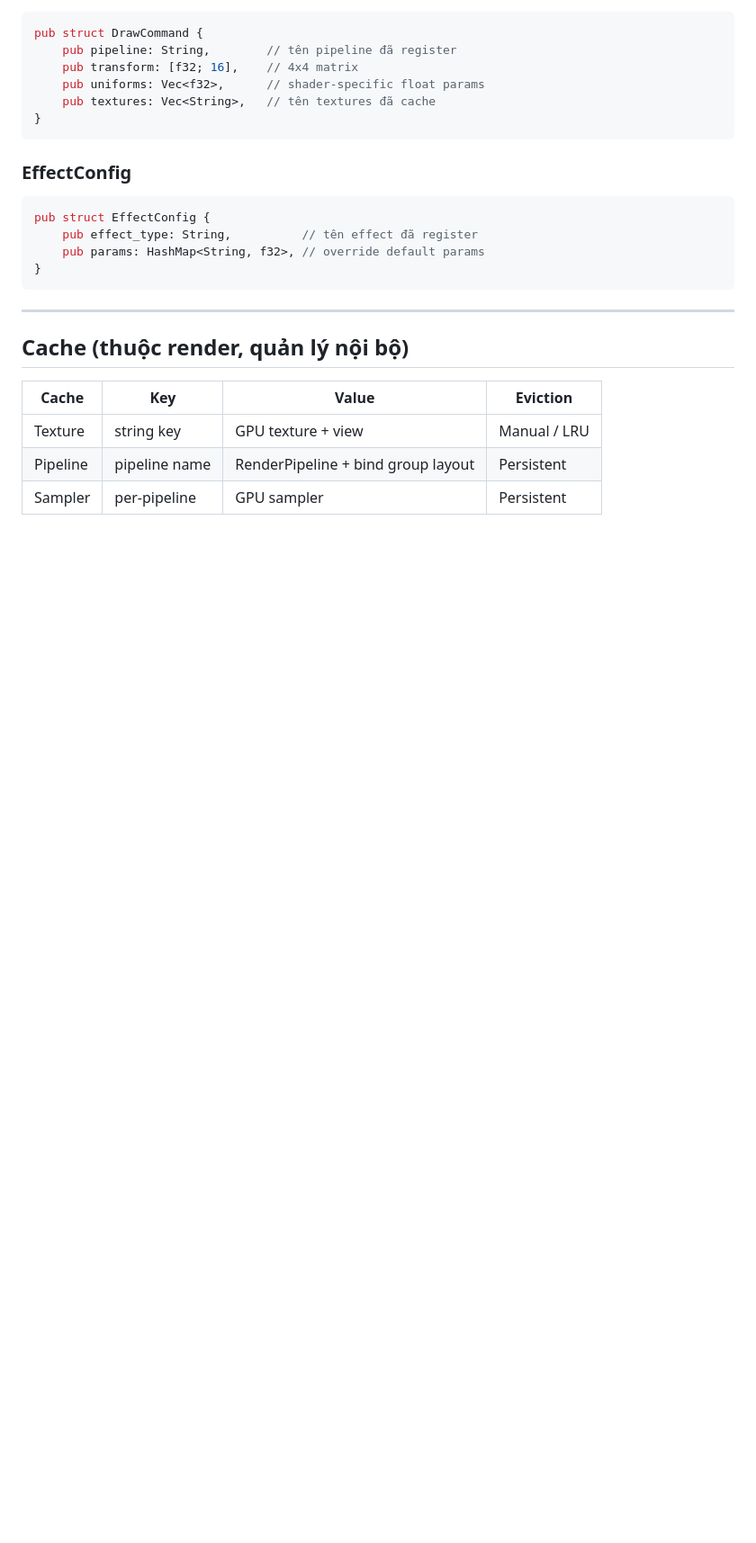
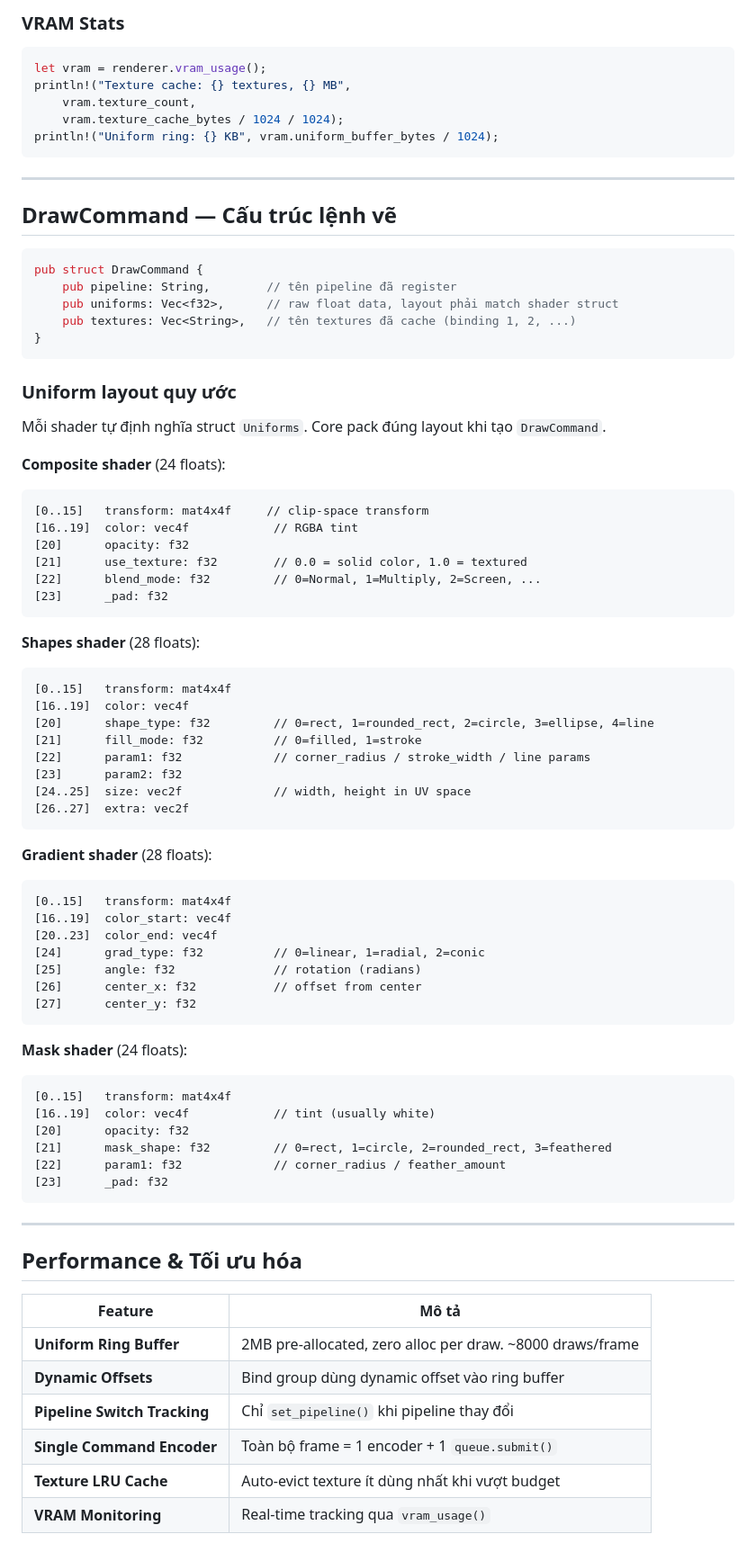
Before and after one commit to danphong23/ifol-render, a Markdown page: render/docs/RENDER.md, the part around one of its changes. Shown at 90% size. GitHub-like rendering; blank space fills up the shorter version.

Commit message:
docs(render): comprehensive RENDER.md — full API, shader layouts, performance, cache, CLI tests

````diff
--- a/render/docs/RENDER.md
+++ b/render/docs/RENDER.md
@@ -91,29 +170,82 @@ impl Renderer {
+### VRAM Stats
+
+```rust
+let vram = renderer.vram_usage();
+println!("Texture cache: {} textures, {} MB",
+    vram.texture_count,
+    vram.texture_cache_bytes / 1024 / 1024);
+println!("Uniform ring: {} KB", vram.uniform_buffer_bytes / 1024);
+```
+
+---
+
+## DrawCommand — Cấu trúc lệnh vẽ
 
 ```rust
 pub struct DrawCommand {
     pub pipeline: String,        // tên pipeline đã register
-    pub transform: [f32; 16],    // 4x4 matrix
-    pub uniforms: Vec<f32>,      // shader-specific float params
-    pub textures: Vec<String>,   // tên textures đã cache
+    pub uniforms: Vec<f32>,      // raw float data, layout phải match shader struct
+    pub textures: Vec<String>,   // tên textures đã cache (binding 1, 2, ...)
 }
 ```
 
-### EffectConfig
+### Uniform layout quy ước
 
-```rust
-pub struct EffectConfig {
-    pub effect_type: String,          // tên effect đã register
-    pub params: HashMap<String, f32>, // override default params
-}
+Mỗi shader tự định nghĩa struct `Uniforms`. Core pack đúng layout khi tạo `DrawCommand`.
+
+**Composite shader** (24 floats):
+```
+[0..15]   transform: mat4x4f     // clip-space transform
+[16..19]  color: vec4f            // RGBA tint
+[20]      opacity: f32
+[21]      use_texture: f32        // 0.0 = solid color, 1.0 = textured
+[22]      blend_mode: f32         // 0=Normal, 1=Multiply, 2=Screen, ...
+[23]      _pad: f32
+```
+
+**Shapes shader** (28 floats):
+```
+[0..15]   transform: mat4x4f
+[16..19]  color: vec4f
+[20]      shape_type: f32         // 0=rect, 1=rounded_rect, 2=circle, 3=ellipse, 4=line
+[21]      fill_mode: f32          // 0=filled, 1=stroke
+[22]      param1: f32             // corner_radius / stroke_width / line params
+[23]      param2: f32
+[24..25]  size: vec2f             // width, height in UV space
+[26..27]  extra: vec2f
+```
+
+**Gradient shader** (28 floats):
+```
+[0..15]   transform: mat4x4f
+[16..19]  color_start: vec4f
+[20..23]  color_end: vec4f
+[24]      grad_type: f32          // 0=linear, 1=radial, 2=conic
+[25]      angle: f32              // rotation (radians)
+[26]      center_x: f32           // offset from center
+[27]      center_y: f32
+```
+
+**Mask shader** (24 floats):
+```
+[0..15]   transform: mat4x4f
+[16..19]  color: vec4f            // tint (usually white)
+[20]      opacity: f32
+[21]      mask_shape: f32         // 0=rect, 1=circle, 2=rounded_rect, 3=feathered
+[22]      param1: f32             // corner_radius / feather_amount
+[23]      _pad: f32
 ```
 
 ---
 
-## Cache (thuộc render, quản lý nội bộ)
+## Performance & Tối ưu hóa
 
-| Cache | Key | Value | Eviction |
-|-------|-----|-------|----------|
-| Texture | string key | GPU texture + view | Manual / LRU |
-| Pipeline | pipeline name | RenderPipeline + bind group layout | Persistent |
-| Sampler | per-pipeline | GPU sampler | Persistent |
+| Feature | Mô tả |
+|---------|-------|
+| **Uniform Ring Buffer** | 2MB pre-allocated, zero alloc per draw. ~8000 draws/frame |
+| **Dynamic Offsets** | Bind group dùng dynamic offset vào ring buffer |
+| **Pipeline Switch Tracking** | Chỉ `set_pipeline()` khi pipeline thay đổi |
+| **Single Command Encoder** | Toàn bộ frame = 1 encoder + 1 `queue.submit()` |
+| **Texture LRU Cache** | Auto-evict texture ít dùng nhất khi vượt budget |
+| **VRAM Monitoring** | Real-time tracking qua `vram_usage()` |
 
````
Also changed, not shown: other parts of render/docs/RENDER.md (+190 -45 lines).
